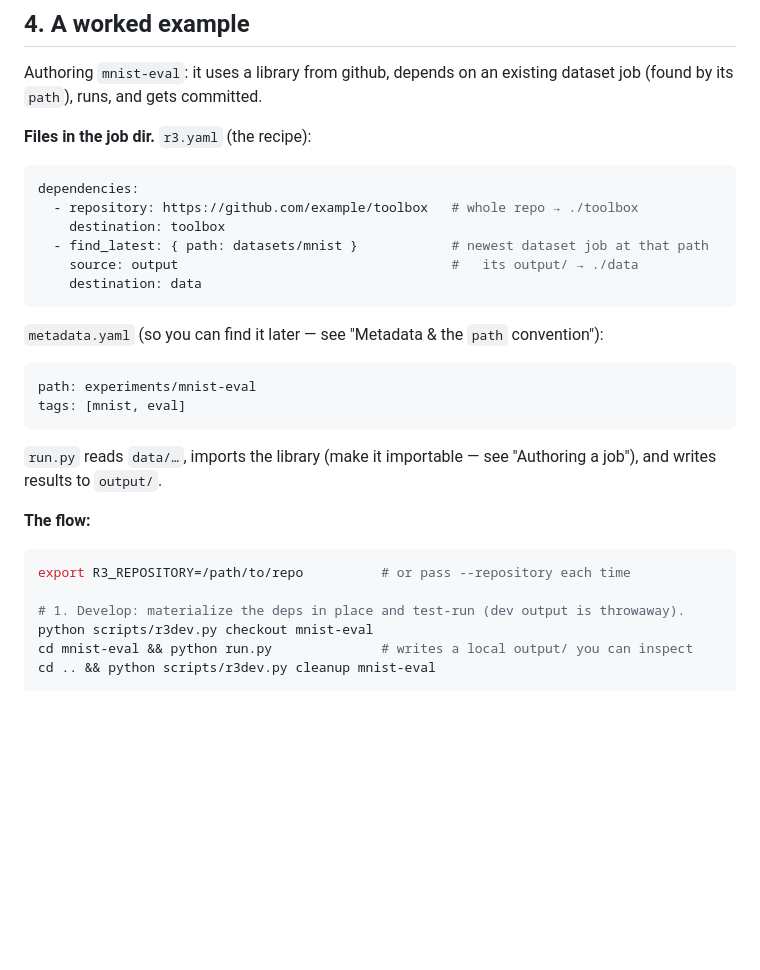
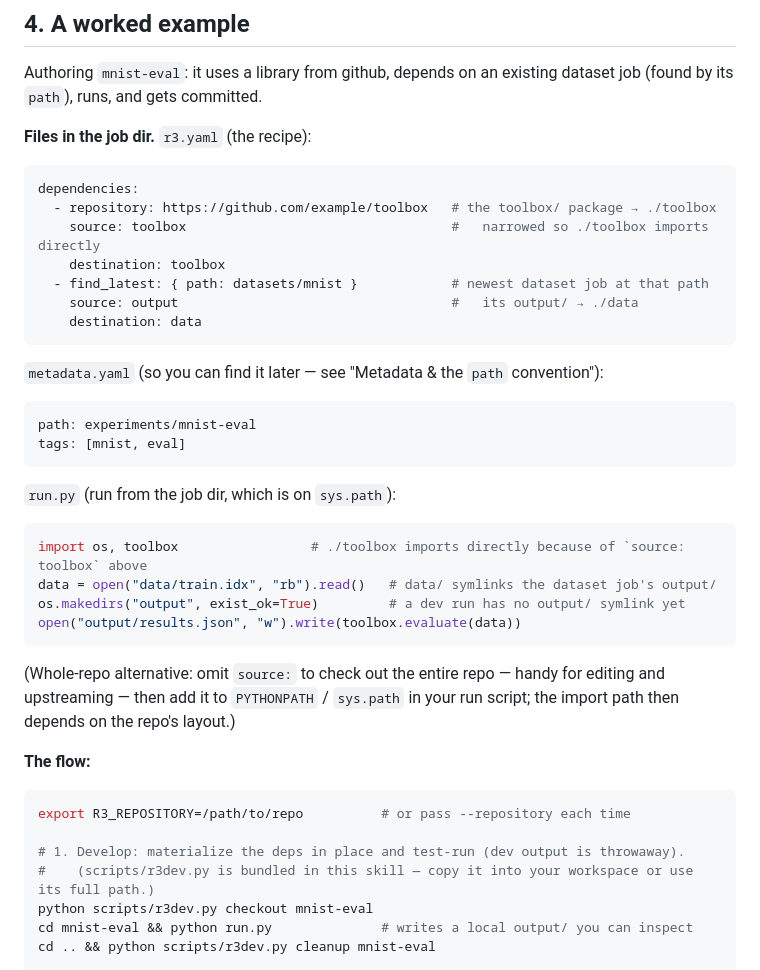
Before and after one commit to matthias-k/r3-tooling, a Markdown page: skills/r3/SKILL.md, the part around the change. Drawn GitHub-style; blank space fills up the shorter version.

Commit message:
fix(r3-skill): concrete git-dep import in worked example (source-narrow + code); r3dev location; run.py mkdir output/; add Job.id to API ref

````diff
--- a/skills/r3/SKILL.md
+++ b/skills/r3/SKILL.md
@@ -105,7 +105,8 @@ Authoring `mnist-eval`: it uses a library from github, depends on an existing da
 
 ```yaml
 dependencies:
-  - repository: https://github.com/example/toolbox   # whole repo → ./toolbox
+  - repository: https://github.com/example/toolbox   # the toolbox/ package → ./toolbox
+    source: toolbox                                  #   narrowed so ./toolbox imports directly
     destination: toolbox
   - find_latest: { path: datasets/mnist }            # newest dataset job at that path
     source: output                                   #   its output/ → ./data
@@ -119,8 +120,18 @@ path: experiments/mnist-eval
 tags: [mnist, eval]
 ```
 
-`run.py` reads `data/…`, imports the library (make it importable — see "Authoring a job"),
-and writes results to `output/`.
+`run.py` (run from the job dir, which is on `sys.path`):
+
+```python
+import os, toolbox                 # ./toolbox imports directly because of `source: toolbox` above
+data = open("data/train.idx", "rb").read()   # data/ symlinks the dataset job's output/
+os.makedirs("output", exist_ok=True)         # a dev run has no output/ symlink yet
+open("output/results.json", "w").write(toolbox.evaluate(data))
+```
+
+(Whole-repo alternative: omit `source:` to check out the entire repo — handy for editing and
+upstreaming — then add it to `PYTHONPATH` / `sys.path` in your run script; the import path then
+depends on the repo's layout.)
 
 **The flow:**
 
@@ -128,6 +139,7 @@ and writes results to `output/`.
 export R3_REPOSITORY=/path/to/repo          # or pass --repository each time
 
 # 1. Develop: materialize the deps in place and test-run (dev output is throwaway).
+#    (scripts/r3dev.py is bundled in this skill — copy it into your workspace or use its full path.)
 python scripts/r3dev.py checkout mnist-eval
 cd mnist-eval && python run.py              # writes a local output/ you can inspect
 cd .. && python scripts/r3dev.py cleanup mnist-eval
````
Also changed, not shown: 1 other file.
